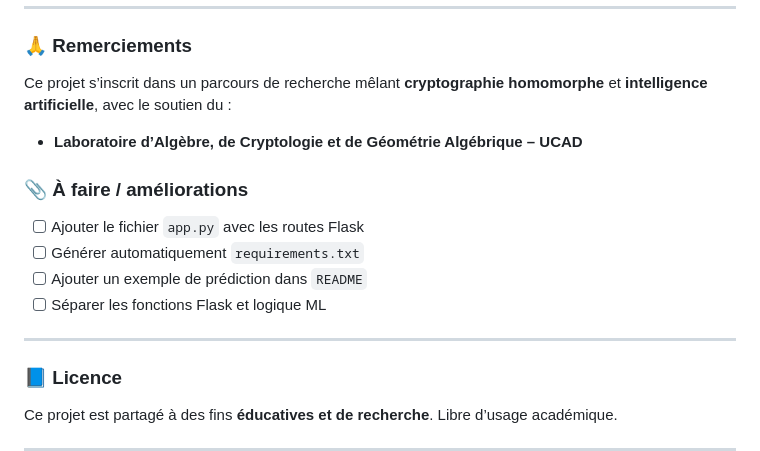
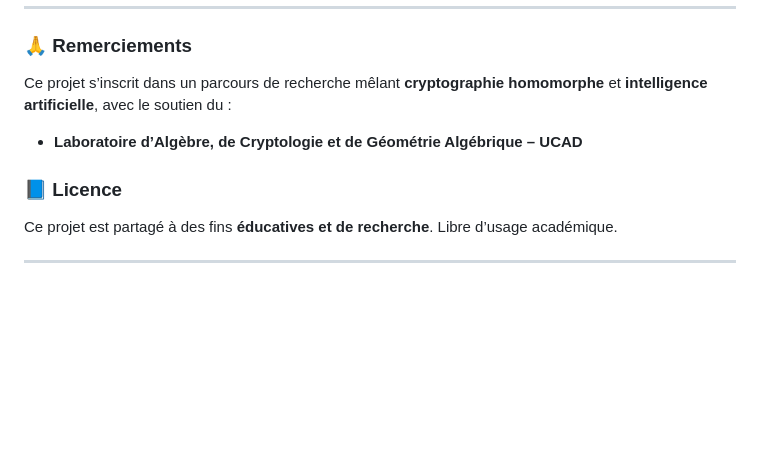
Before and after one commit to Ben10-data/Secu_data, a Markdown page: README.md, the part around the change. Rendered like a GitHub page; blank space fills up the shorter version.

```diff
--- a/README.md
+++ b/README.md
@@ -96,15 +96,6 @@ Ce projet s’inscrit dans un parcours de recherche mêlant **cryptographie homo
 
 * **Laboratoire d’Algèbre, de Cryptologie et de Géométrie Algébrique – UCAD**
 
-### 📎 À faire / améliorations
-
-* [ ] Ajouter le fichier `app.py` avec les routes Flask
-* [ ] Générer automatiquement `requirements.txt`
-* [ ] Ajouter un exemple de prédiction dans `README`
-* [ ] Séparer les fonctions Flask et logique ML
-
----
-
 ### 📘 Licence
 
 Ce projet est partagé à des fins **éducatives et de recherche**. Libre d’usage académique.
```
